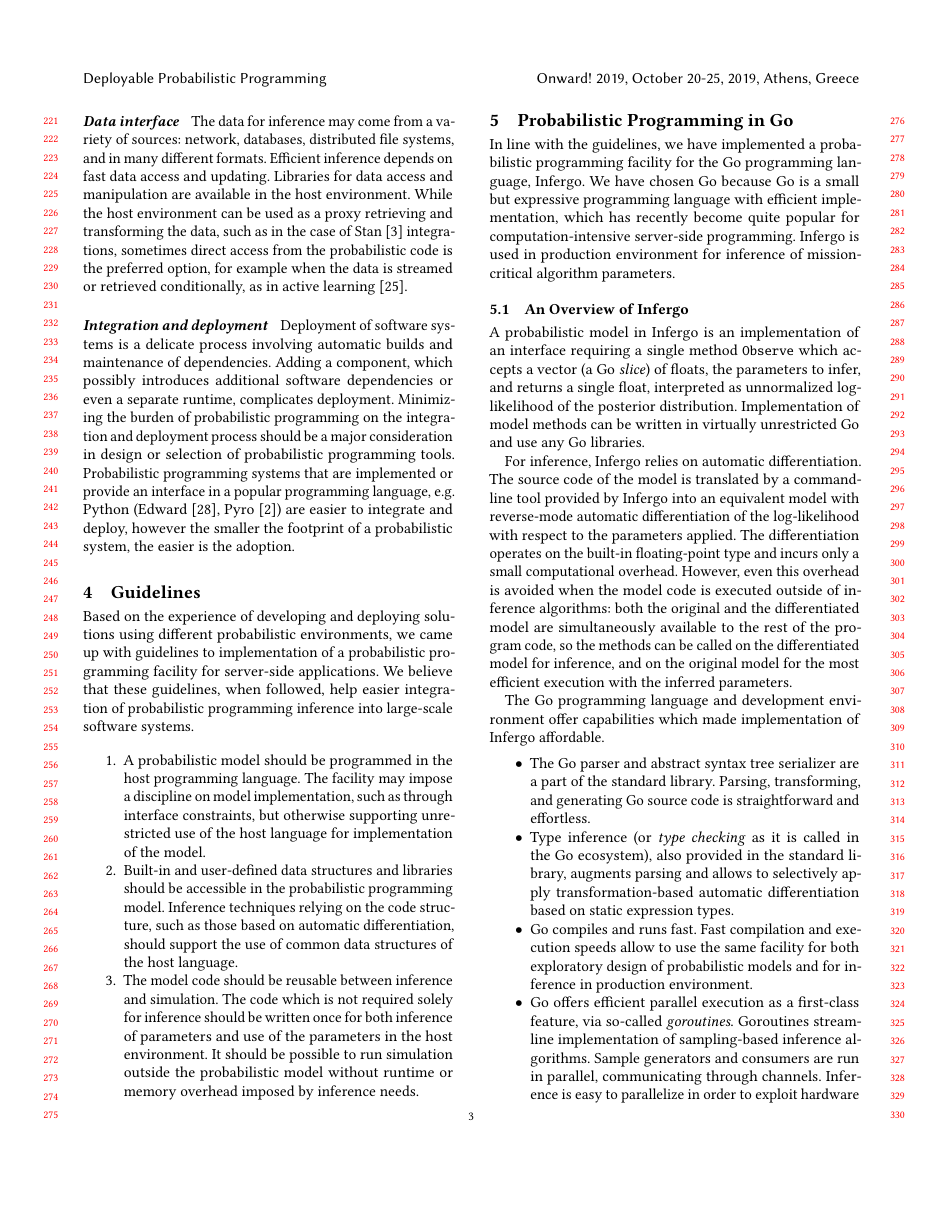
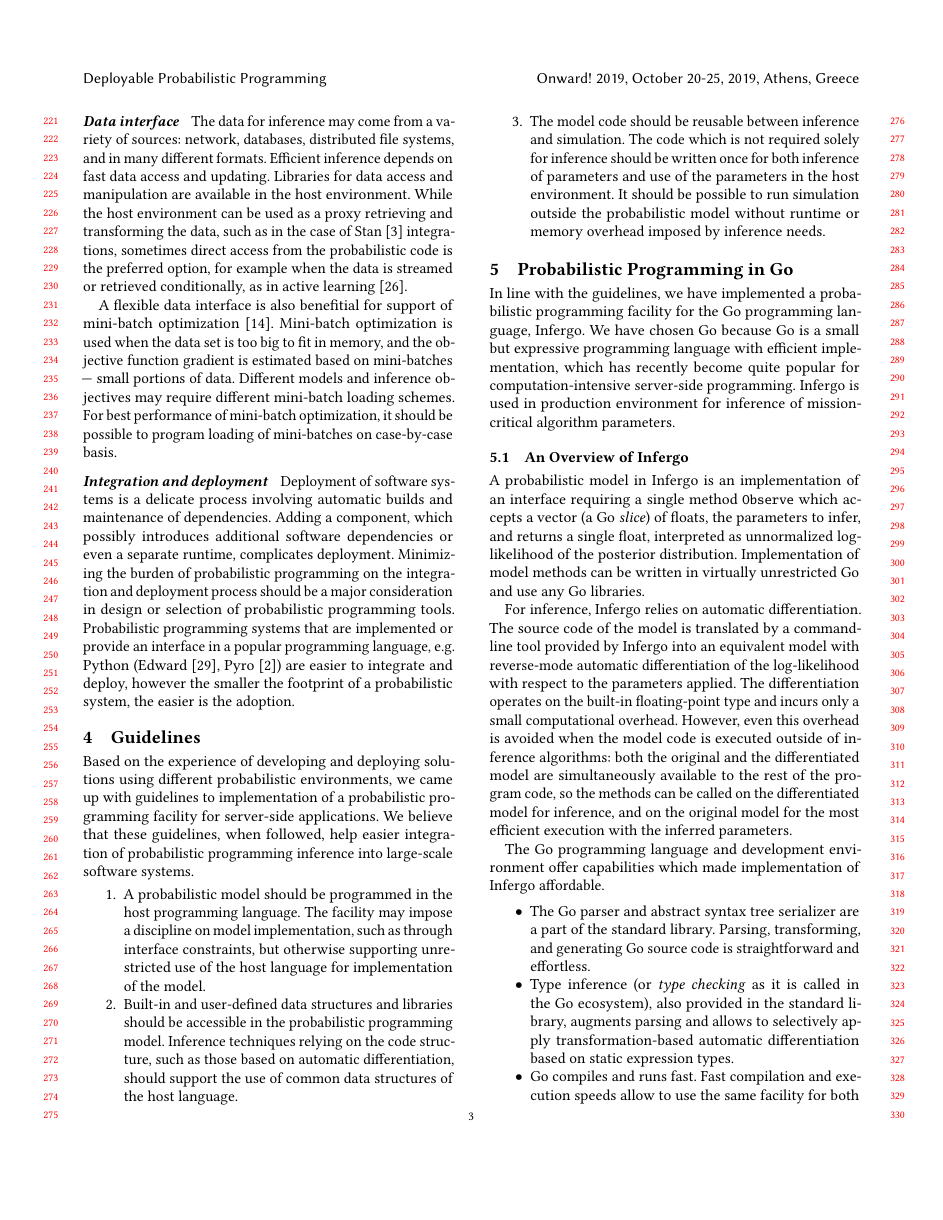
Before and after one commit to infergo-ml/gogp-paper, a LaTeX paper (paper/paper.tex): page 3 of 7 before the commit and page 3 of 8 after it. Compiled offline with pdfLaTeX.

Commit message:
more on challenges

```diff
--- a/paper/paper.tex
+++ b/paper/paper.tex
@@ -746,6 +746,16 @@ code is the preferred option, for example when the data is
 streamed or retrieved conditionally, as in active
 learning~\cite{SLB15}.
 
+A flexible data interface is also benefitial for support of
+mini-batch optimization~\cite{LZC+14}. Mini-batch optimization
+is used when the data set is too big to fit in memory, and the
+objective function gradient is estimated based on mini-batches
+--- small portions of data. Different models and inference
+objectives may require different mini-batch loading schemes.
+For best performance of mini-batch optimization, it should be
+possible to program loading of mini-batches on case-by-case
+basis.
+
 \paragraph{Integration and deployment} Deployment of software
 systems is a delicate process involving automatic builds and
 maintenance of dependencies. Adding a component, which possibly
```
Also changed, not shown: paper/refs.bib (+15 -0 lines).
